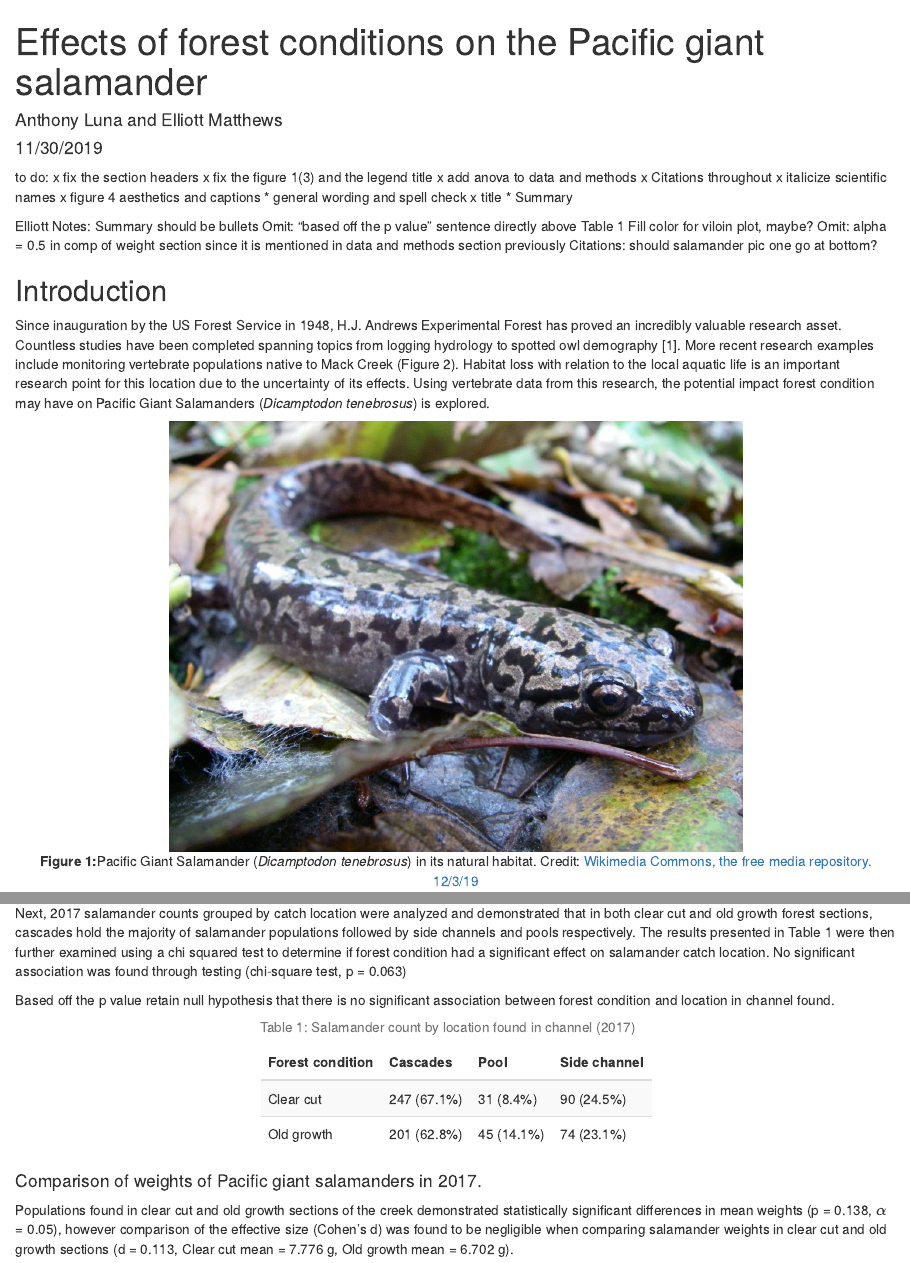
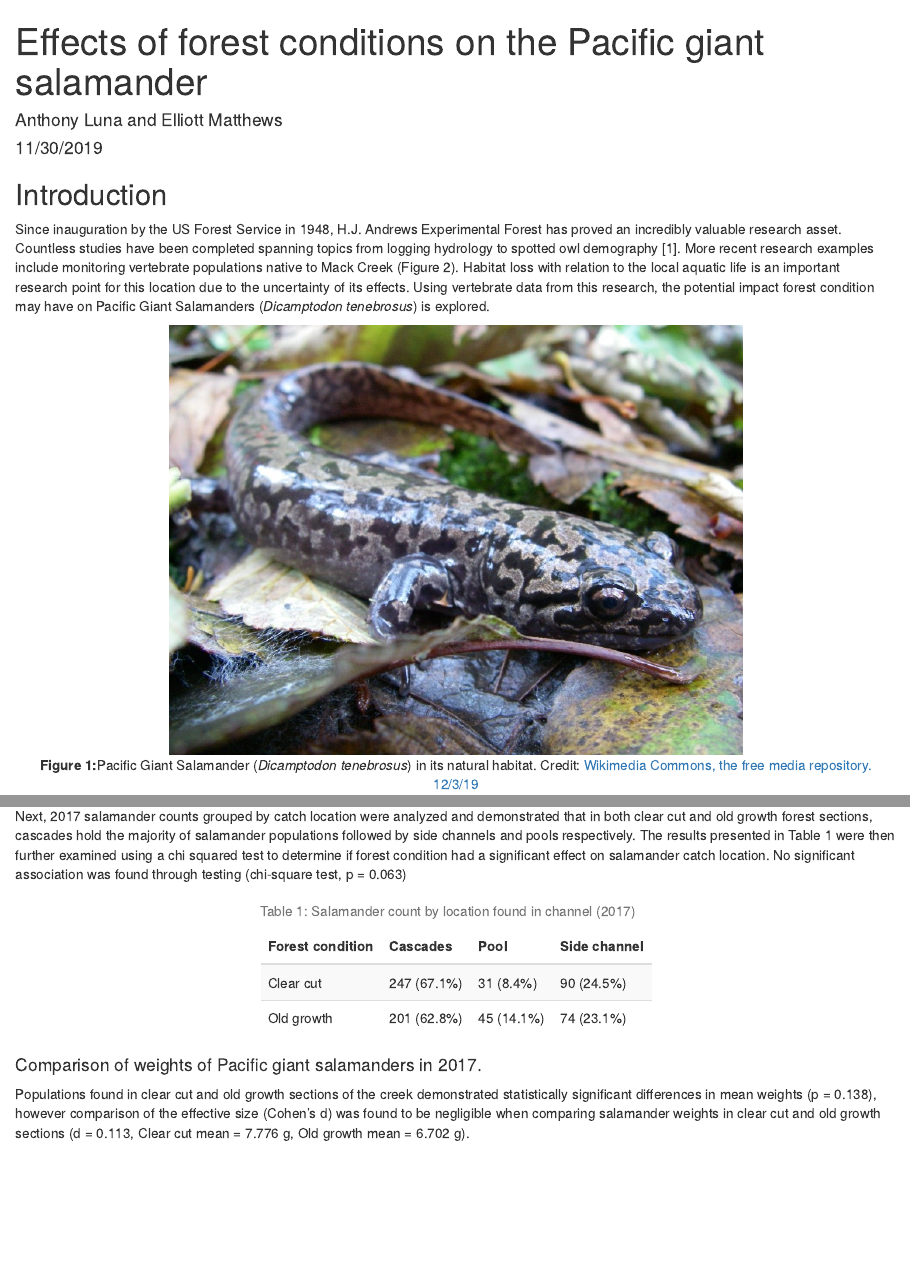
Before and after one commit to gmatthews-git/esm_206_a5_luna_matthews, an R Markdown document (esm_206_a5_luna_matthews.Rmd): the page in a window 1100 px wide, from its top, and a second part further down, joined at a grey line. The pictures show the output file esm_206_a5_luna_matthews.html that the author committed with the source, opened offline.

Commit message:
Final updates before submission

````diff
--- a/esm_206_a5_luna_matthews.Rmd
+++ b/esm_206_a5_luna_matthews.Rmd
@@ -6,23 +6,7 @@ output: html_document
 editor_options:
   chunk_output_type: console
 ---
-to do:
-  x fix the section headers
-  x fix the figure 1(3) and the legend title
-  x add anova to data and methods
-  x Citations throughout
-  x italicize scientific names
-  x figure 4 aesthetics and captions
-  * general wording and spell check
-  x title
-  * Summary
 
-  Elliott Notes:
-  Summary should be bullets
-  Omit: "based off the p value" sentence directly above Table 1
-  Fill color for viloin plot, maybe?
-  Omit: alpha = 0.5 in comp of weight section since it is mentioned in data and methods section previously
-  Citations: should salamander pic one go at bottom?
 
 ```{r setup, include=FALSE}
 knitr::opts_chunk$set(echo = FALSE, warning = FALSE, message = FALSE)
@@ -152,7 +136,6 @@ giant_sal_chi <- chisq.test(giant_sal_chi_counts)
 ```
 Next, 2017 salamander counts grouped by catch location were analyzed and demonstrated that in both clear cut and old growth forest sections, cascades hold the majority of salamander populations followed by side channels and pools respectively. The results presented in Table 1 were then further examined using a chi squared test to determine if forest condition had a significant effect on salamander catch location.  No significant association was found through testing (chi-square test, p = `r round(giant_sal_chi$p.value,digits=3)`)
 
-Based off the p value retain null hypothesis that there is no significant association between forest condition and location in channel found.
 ```{r}
 prop_table
 ```
@@ -189,7 +172,7 @@ d_test <- broom::tidy(d_test_raw)
 d_cc_og <- cohen.d(weight~section_full, data=d_data)
 ```
 
-Populations found in clear cut and old growth sections of the creek demonstrated statistically significant differences in mean weights (p = `r round(d_test$p.value,digits=3)`, $\alpha$ = 0.05), however comparison of the effective size (Cohen's d) was found to be negligible when comparing salamander weights in clear cut and old growth sections (d = `r round(d_cc_og$estimate,digits=3)`, Clear cut mean = `r cc_mean` g, Old growth mean = `r og_mean` g).
+Populations found in clear cut and old growth sections of the creek demonstrated statistically significant differences in mean weights (p = `r round(d_test$p.value,digits=3)`), however comparison of the effective size (Cohen's d) was found to be negligible when comparing salamander weights in clear cut and old growth sections (d = `r round(d_cc_og$estimate,digits=3)`, Clear cut mean = `r cc_mean` g, Old growth mean = `r og_mean` g).
 
 
 ```{r}
````
Also changed, not shown: esm_206_a5_luna_matthews.html.
